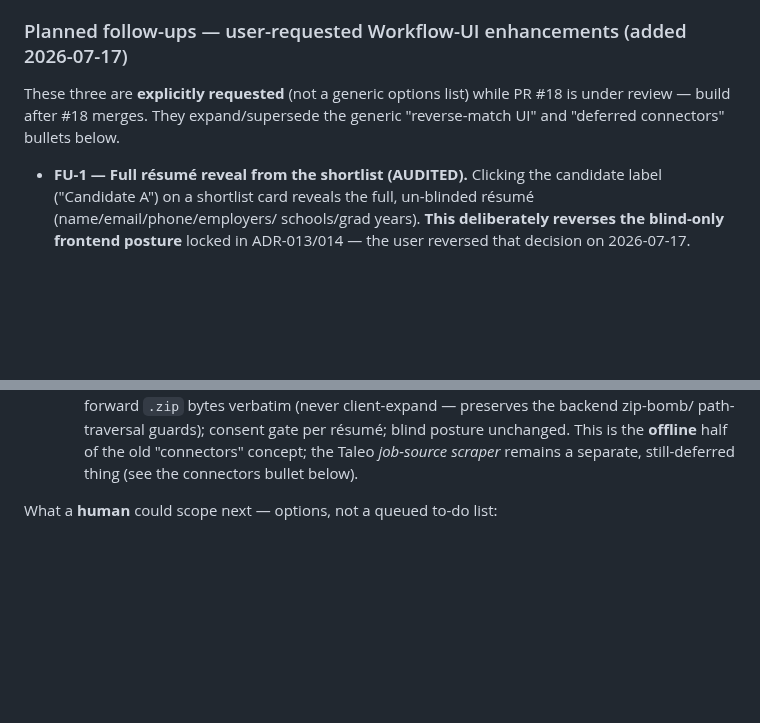
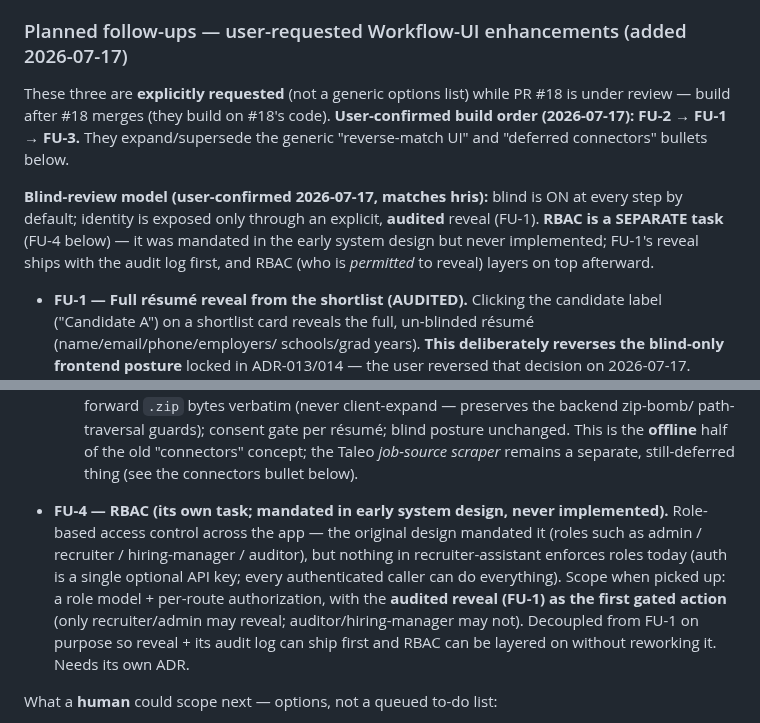
Before and after one commit to humanaxiom/recruiter-assistant, a Markdown page: HANDOFF.md, 2 parts joined by grey strips. Rendered like a GitHub page; blank space fills up the shorter version.

Commit message:
docs: confirm FU order (2,1,3), hris blind+audited-reveal model, add FU-4 RBAC task
Co-Authored-By: Claude Opus 4.8 (1M context) <noreply@anthropic.com>

```diff
--- a/HANDOFF.md
+++ b/HANDOFF.md
@@ -741,7 +741,9 @@ it.** All seven plan phases (0–7) are merged to `main`, CI green: Phase 0 (PR
 
 ### Planned follow-ups — user-requested Workflow-UI enhancements (added 2026-07-17)
 
-These three are **explicitly requested** (not a generic options list) while PR #18 is under review — build after #18 merges. They expand/supersede the generic "reverse-match UI" and "deferred connectors" bullets below.
+These three are **explicitly requested** (not a generic options list) while PR #18 is under review — build after #18 merges (they build on #18's code). **User-confirmed build order (2026-07-17): FU-2 → FU-1 → FU-3.** They expand/supersede the generic "reverse-match UI" and "deferred connectors" bullets below.
+
+**Blind-review model (user-confirmed 2026-07-17, matches hris):** blind is ON at every step by default; identity is exposed only through an explicit, **audited** reveal (FU-1). **RBAC is a SEPARATE task** (FU-4 below) — it was mandated in the early system design but never implemented; FU-1's reveal ships with the audit log first, and RBAC (who is *permitted* to reveal) layers on top afterward.
 
 - **FU-1 — Full résumé reveal from the shortlist (AUDITED).** Clicking the candidate label
   ("Candidate A") on a shortlist card reveals the full, un-blinded résumé (name/email/phone/employers/
@@ -786,6 +788,14 @@ These three are **explicitly requested** (not a generic options list) while PR #
   path-traversal guards); consent gate per résumé; blind posture unchanged. This is the **offline** half
   of the old "connectors" concept; the Taleo *job-source scraper* remains a separate, still-deferred
   thing (see the connectors bullet below).
+
+- **FU-4 — RBAC (its own task; mandated in early system design, never implemented).** Role-based access
+  control across the app — the original design mandated it (roles such as admin / recruiter /
+  hiring-manager / auditor), but nothing in recruiter-assistant enforces roles today (auth is a single
+  optional API key; every authenticated caller can do everything). Scope when picked up: a role model +
+  per-route authorization, with the **audited reveal (FU-1) as the first gated action** (only
+  recruiter/admin may reveal; auditor/hiring-manager may not). Decoupled from FU-1 on purpose so reveal +
+  its audit log can ship first and RBAC can be layered on without reworking it. Needs its own ADR.
 
 What a **human** could scope next — options, not a queued to-do list:
 
```
